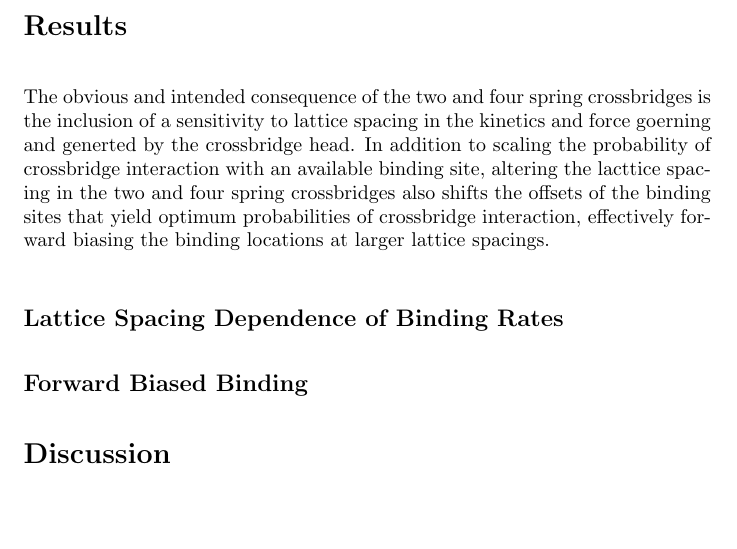
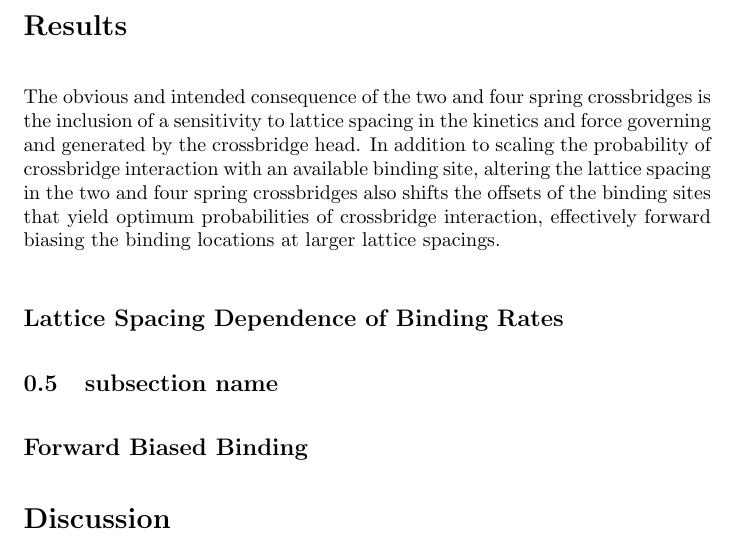
Before and after one commit to cdw/crossbridge, a LaTeX paper (paper/SingleXB.tex): part of page 5 of 11 before the commit and part of page 5 of 12 after it, cut so that both start at the same text. Compiled offline with pdfLaTeX; a missing bibliography style is replaced by a similar one.

Commit message:
Periodic check-in of paper.

```diff
--- a/paper/SingleXB.tex
+++ b/paper/SingleXB.tex
@@ -227,13 +227,16 @@ This probability is tested against a random number from a uniform distribution t
 \section*{Results} % (fold)
 \label{sec:results}
 
-The obvious and intended consequence of the two and four spring crossbridges is the inclusion of a sensitivity to lattice spacing in the kinetics and force goerning and generted by the crossbridge head.
-In addition to scaling the probability of crossbridge interaction with an available binding site, altering the lacttice spacing in the two and four spring crossbridges also shifts the offsets of the binding sites that yield optimum probabilities of crossbridge interaction, effectively forward biasing the binding locations at larger lattice spacings.
+The obvious and intended consequence of the two and four spring crossbridges is the inclusion of a sensitivity to lattice spacing in the kinetics and force governing and generated by the crossbridge head.
+In addition to scaling the probability of crossbridge interaction with an available binding site, altering the lattice spacing in the two and four spring crossbridges also shifts the offsets of the binding sites that yield optimum probabilities of crossbridge interaction, effectively forward biasing the binding locations at larger lattice spacings.
 
 
 \subsection*{Lattice Spacing Dependence of Binding Rates}
 
+\subsection{subsection name} % (fold)
+\label{sub:subsection_name}
 
+% subsection subsection_name (end)
 
 \subsection*{Forward Biased Binding}
 
```
Also changed, not shown: paper/SingleXB.tex (4 more changed lines).
